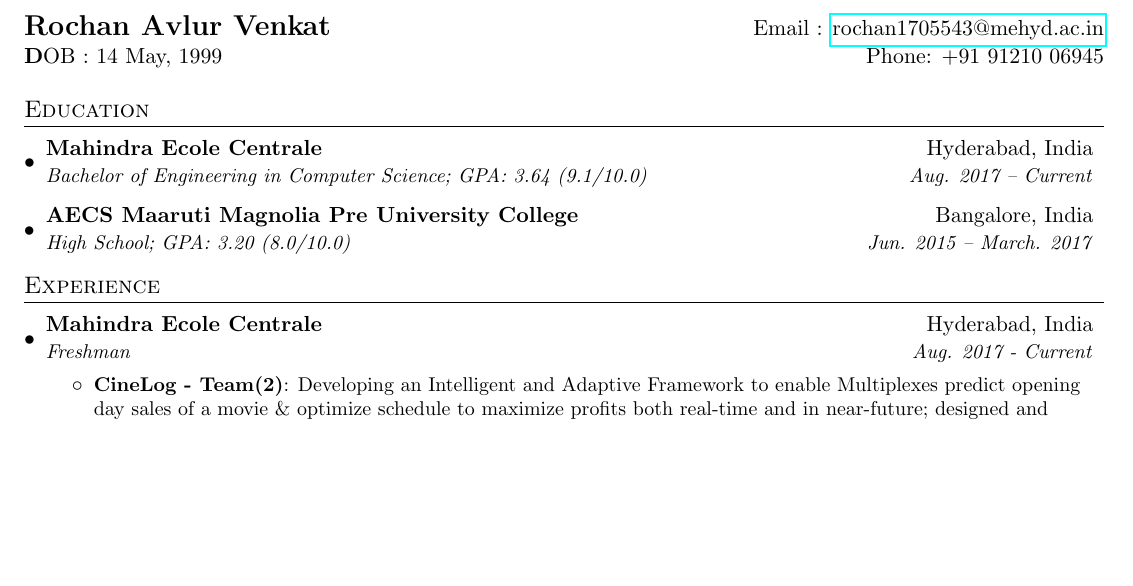
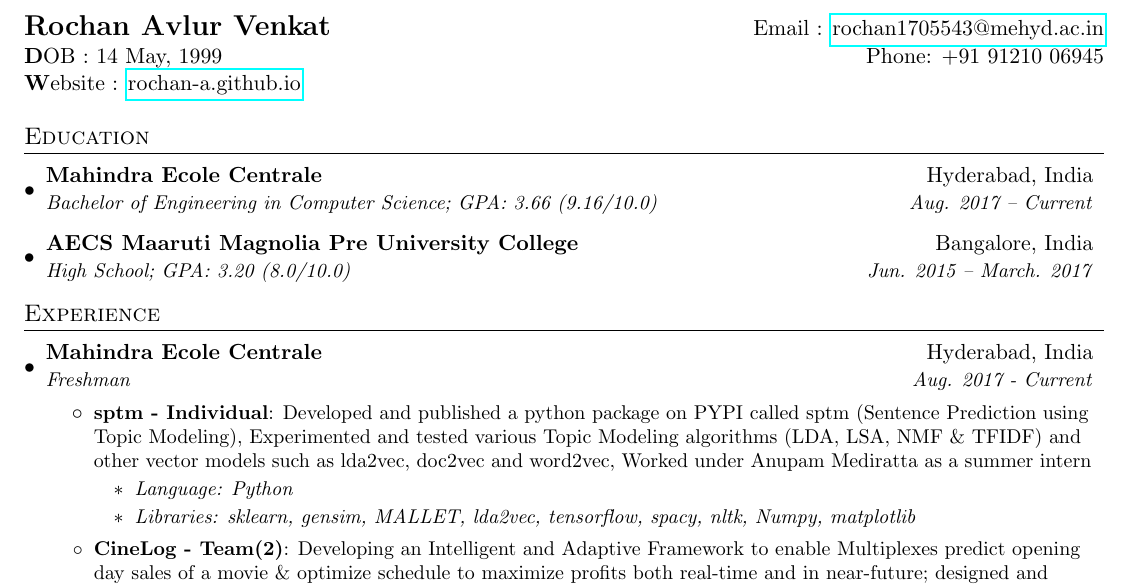
Before and after one commit to Rochan-A/latex-resume, a LaTeX CV (resume.tex): part of page 1 of 2, cut so that both start at the same text, the shorter picture padded with empty space. Compiled offline with pdfLaTeX.

Commit message:
Added internship details

```diff
--- a/resume.tex
+++ b/resume.tex
@@ -69,37 +68,42 @@
 %-------------------------------------------
 %%%%%%  CV STARTS HERE  %%%%%%%%%%%%%%%%%%%%%%%%%%%%
 
-
 \begin{document}
 
 %----------HEADING-----------------
 \begin{tabular*}{\textwidth}{l@{\extracolsep{\fill}}r}
-  \textbf{\Large Rochan Avlur Venkat} & Email : \href{mailto:rochan1705543@mehyd.ac.in}{rochan1705543@mehyd.ac.in}
-  \\
+    \textbf{\Large Rochan Avlur Venkat} & Email : \href{mailto:rochan1705543@mehyd.ac.in}{rochan1705543@mehyd.ac.in}\\
     \textbf DOB : 14 May, 1999 & Phone: +91 91210 06945\\
+    \textbf Website : \href{https://rochan-a.github.io}{rochan-a.github.io}\\
 \end{tabular*}
-
 
 %-----------EDUCATION-----------------
 \section{Education}
     \resumeSubHeadingListStart
         \resumeSubheading
             {Mahindra Ecole Centrale}{Hyderabad, India}
-      {Bachelor of Engineering in Computer Science;  GPA: 3.64 (9.1/10.0)}{Aug. 2017 -- Current}
+            {Bachelor of Engineering in Computer Science; GPA: 3.66 (9.16/10.0)}{Aug. 2017 -- Current}
         \resumeSubheading
             {AECS Maaruti Magnolia Pre University College}{Bangalore, India}
-      {High School;  GPA: 3.20 (8.0/10.0)}{Jun. 2015 -- March. 2017}
+            {High School; GPA: 3.20 (8.0/10.0)}{Jun. 2015 -- March. 2017}
     \resumeSubHeadingListEnd
-
 
 %-----------EXPERIENCE-----------------
 \section{Experience}
+
     \resumeSubHeadingListStart
 
         \resumeSubheading
         {Mahindra Ecole Centrale}{Hyderabad, India}
             {Freshman}{Aug. 2017 - Current}
             \resumeItemListStart
+
+                \resumeItem{sptm - Individual}
+                    {Developed and published a python package on PYPI called sptm (Sentence Prediction using Topic Modeling), Experimented and tested various Topic Modeling algorithms (LDA, LSA, NMF \& TFIDF) and other vector models such as lda2vec, doc2vec and word2vec, Worked under Anupam Mediratta as a summer intern}
+                    \begin{itemize}
+                        \item \textit{Language: Python}
+                        \item \textit{Libraries: sklearn, gensim, MALLET, lda2vec, tensorflow, spacy, nltk, Numpy, matplotlib}
+                    \end{itemize}
 
                 \resumeItem{CineLog - Team(2)}
                     {Developing an Intelligent and Adaptive Framework to enable Multiplexes predict opening day sales of a movie \& optimize schedule to maximize profits both real-time and in near-future; designed and developed LSTM Networks, Sentiment Analysis and core RNN}
```
Also changed, not shown: resume.pdf, resume.tex (15 more changed lines), 1 other file. Lines whose indentation alone changed are shown as unchanged.
